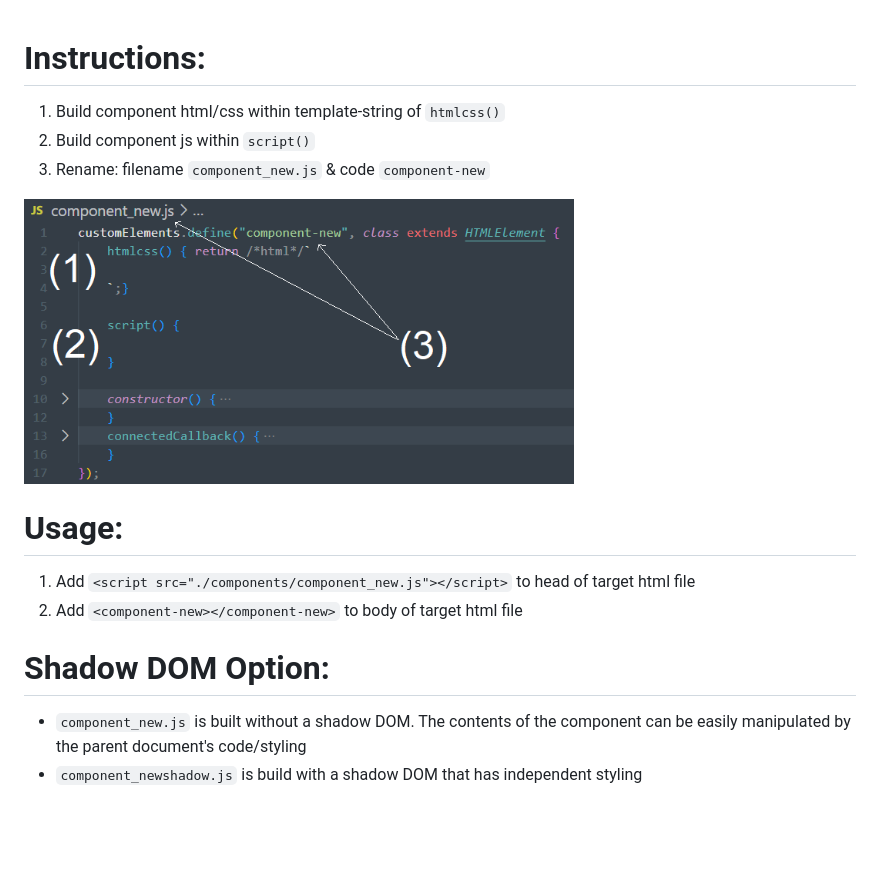
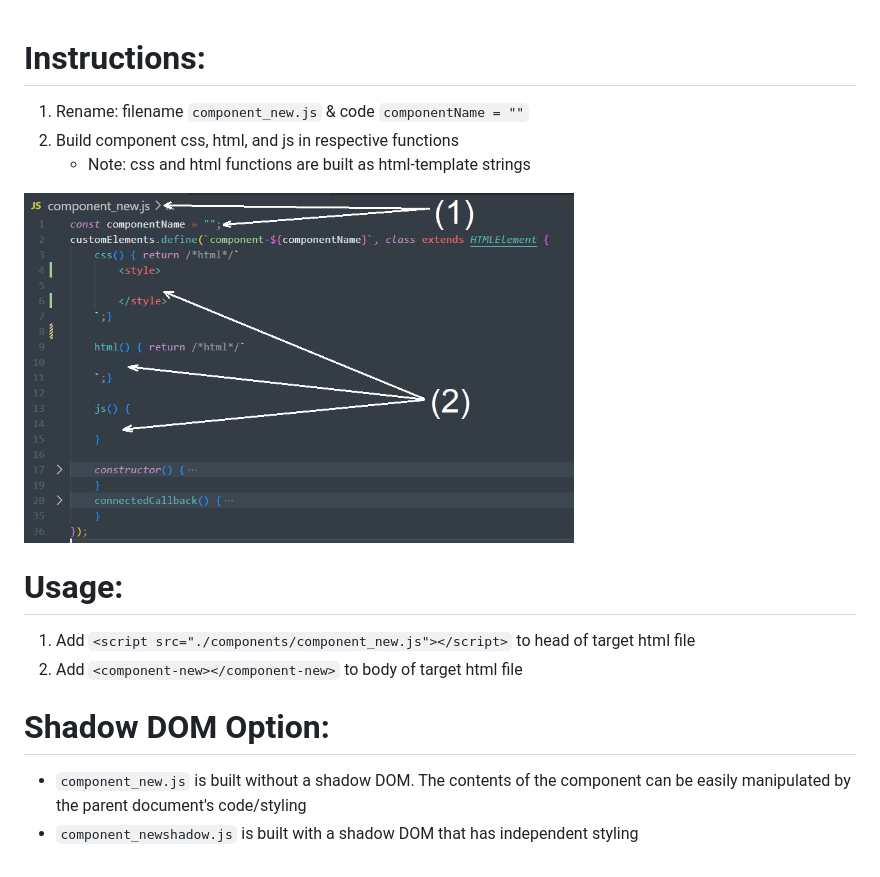
Before and after one commit to kbh1301/webcomponent-boilerplate, a Markdown page: README.md, the part around the change. Rendered like a GitHub page; pictures changed too: Example/readme_img.png; blank space fills up the shorter version.

Commit message:
component update and readme update

```diff
--- a/README.md
+++ b/README.md
@@ -1,7 +1,11 @@
 # Instructions:
-1. Build component html/css within template-string of `htmlcss()`
+<!-- 1. Build component html/css within template-string of `htmlcss()`
 2. Build component js within `script()`
-3. Rename: filename `component_new.js` & code `component-new`
+3. Rename: filename `component_new.js` & code `component-new` -->
+
+1. Rename: filename `component_new.js` & code `componentName = ""`
+2. Build component css, html, and js in respective functions
+    - Note: css and html functions are built as html-template strings
 
 <img src="./Example/readme_img.png" width=550>
 
@@ -11,4 +15,4 @@
 
 # Shadow DOM Option:
 - `component_new.js` is built without a shadow DOM. The contents of the component can be easily manipulated by the parent document's code/styling
-- `component_newshadow.js` is build with a shadow DOM that has independent styling
+- `component_newshadow.js` is built with a shadow DOM that has independent styling
```
Also changed, not shown: 1 other file.
